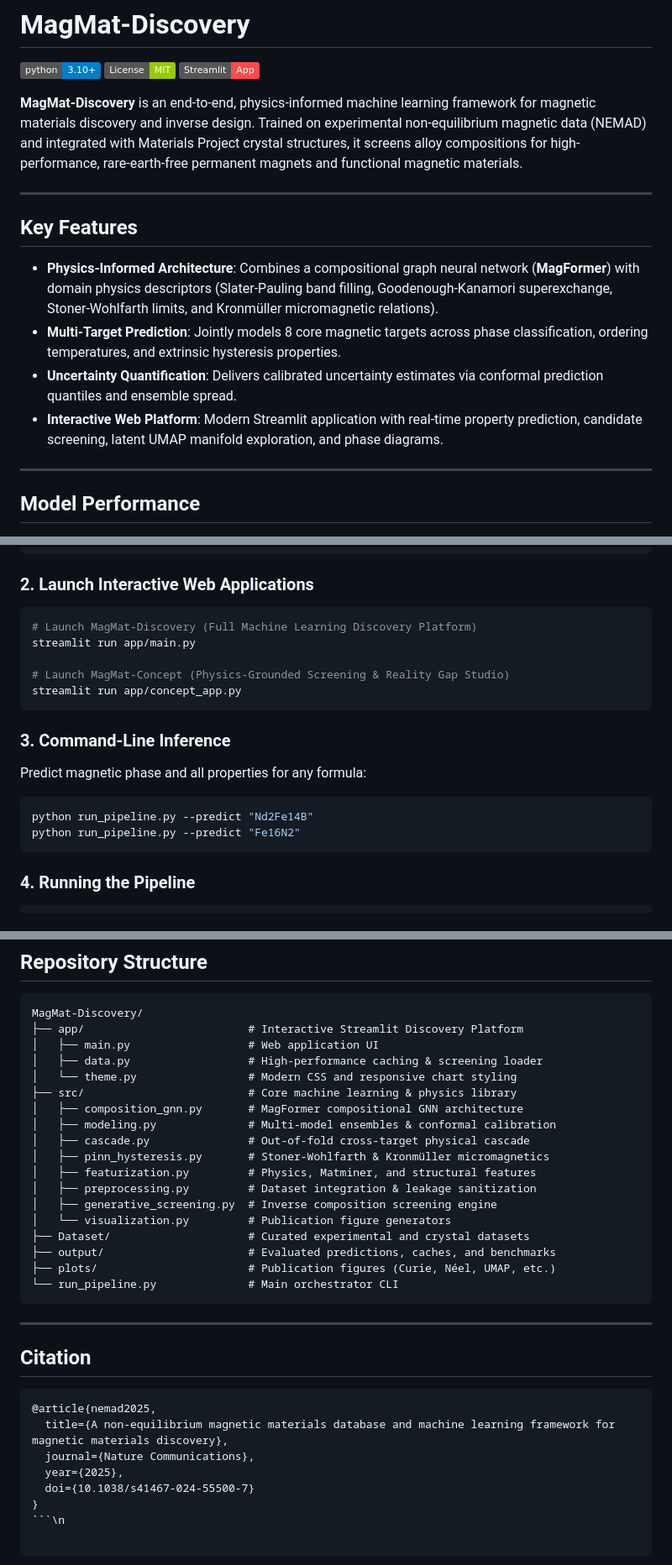
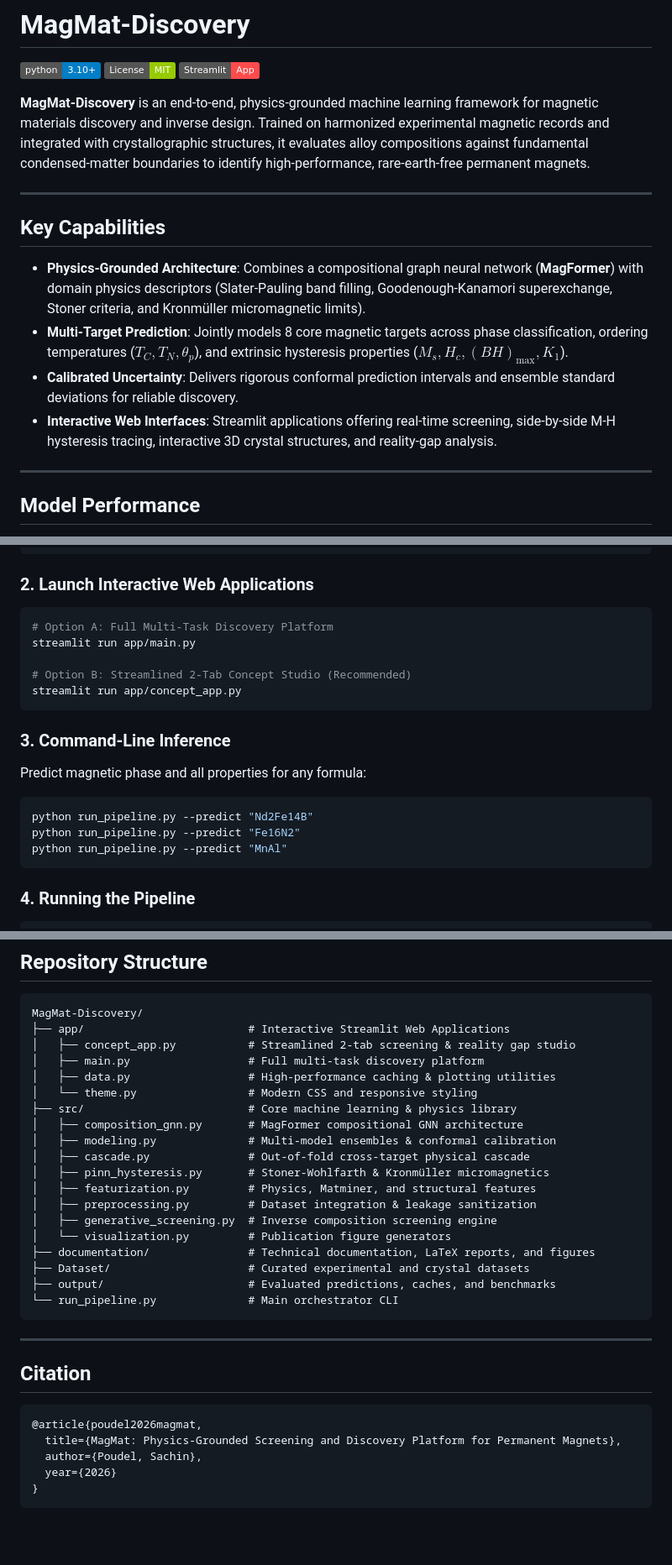
Before and after one commit to sachincscn/MagMat-Discovery, a Markdown page: README.md, 3 parts joined by grey strips. Shown at 84% size. Drawn GitHub-style; badges without logos; blank space fills up the shorter version.

Commit message:
docs: simplify README and update citation to Sachin Poudel

````diff
--- a/README.md
+++ b/README.md
@@ -4,16 +4,16 @@
 [![License: MIT](https://img.shields.io/badge/License-MIT-green.svg)](LICENSE)
 [![Streamlit App](https://img.shields.io/badge/Streamlit-App-FF4B4B.svg)](app/main.py)
 
-**MagMat-Discovery** is an end-to-end, physics-informed machine learning framework for magnetic materials discovery and inverse design. Trained on experimental non-equilibrium magnetic data (NEMAD) and integrated with Materials Project crystal structures, it screens alloy compositions for high-performance, rare-earth-free permanent magnets and functional magnetic materials.
+**MagMat-Discovery** is an end-to-end, physics-grounded machine learning framework for magnetic materials discovery and inverse design. Trained on harmonized experimental magnetic records and integrated with crystallographic structures, it evaluates alloy compositions against fundamental condensed-matter boundaries to identify high-performance, rare-earth-free permanent magnets.
 
 ---
 
-## Key Features
+## Key Capabilities
 
-- **Physics-Informed Architecture**: Combines a compositional graph neural network (**MagFormer**) with domain physics descriptors (Slater-Pauling band filling, Goodenough-Kanamori superexchange, Stoner-Wohlfarth limits, and Kronmüller micromagnetic relations).
-- **Multi-Target Prediction**: Jointly models 8 core magnetic targets across phase classification, ordering temperatures, and extrinsic hysteresis properties.
-- **Uncertainty Quantification**: Delivers calibrated uncertainty estimates via conformal prediction quantiles and ensemble spread.
-- **Interactive Web Platform**: Modern Streamlit application with real-time property prediction, candidate screening, latent UMAP manifold exploration, and phase diagrams.
+- **Physics-Grounded Architecture**: Combines a compositional graph neural network (**MagFormer**) with domain physics descriptors (Slater-Pauling band filling, Goodenough-Kanamori superexchange, Stoner criteria, and Kronmüller micromagnetic limits).
+- **Multi-Target Prediction**: Jointly models 8 core magnetic targets across phase classification, ordering temperatures ($T_C, T_N, \theta_p$), and extrinsic hysteresis properties ($M_s, H_c, (BH)_{\max}, K_1$).
+- **Calibrated Uncertainty**: Delivers rigorous conformal prediction intervals and ensemble standard deviations for reliable discovery.
+- **Interactive Web Interfaces**: Streamlit applications offering real-time screening, side-by-side M-H hysteresis tracing, interactive 3D crystal structures, and reality-gap analysis.
 
 ---
 
@@ -47,10 +47,10 @@ pip install numpy pandas scipy scikit-learn lightgbm xgboost catboost pymatgen m
 ### 2. Launch Interactive Web Applications
 
 ```bash
-# Launch MagMat-Discovery (Full Machine Learning Discovery Platform)
+# Option A: Full Multi-Task Discovery Platform
 streamlit run app/main.py
 
-# Launch MagMat-Concept (Physics-Grounded Screening & Reality Gap Studio)
+# Option B: Streamlined 2-Tab Concept Studio (Recommended)
 streamlit run app/concept_app.py
 ```
 
@@ -60,6 +60,7 @@ Predict magnetic phase and all properties for any formula:
 ```bash
 python run_pipeline.py --predict "Nd2Fe14B"
 python run_pipeline.py --predict "Fe16N2"
+python run_pipeline.py --predict "MnAl"
 ```
 
 ### 4. Running the Pipeline
@@ -80,10 +81,11 @@ python run_pipeline.py --stage 6    # Multi-objective permanent magnet screening
 
 ```
 MagMat-Discovery/
-├── app/                         # Interactive Streamlit Discovery Platform
-│   ├── main.py                  # Web application UI
-│   ├── data.py                  # High-performance caching & screening loader
-│   └── theme.py                 # Modern CSS and responsive chart styling
+├── app/                         # Interactive Streamlit Web Applications
+│   ├── concept_app.py           # Streamlined 2-tab screening & reality gap studio
+│   ├── main.py                  # Full multi-task discovery platform
+│   ├── data.py                  # High-performance caching & plotting utilities
+│   └── theme.py                 # Modern CSS and responsive styling
 ├── src/                         # Core machine learning & physics library
 │   ├── composition_gnn.py       # MagFormer compositional GNN architecture
 │   ├── modeling.py              # Multi-model ensembles & conformal calibration
@@ -93,9 +95,9 @@ MagMat-Discovery/
 │   ├── preprocessing.py         # Dataset integration & leakage sanitization
 │   ├── generative_screening.py  # Inverse composition screening engine
 │   └── visualization.py         # Publication figure generators
+├── documentation/               # Technical documentation, LaTeX reports, and figures
 ├── Dataset/                     # Curated experimental and crystal datasets
 ├── output/                      # Evaluated predictions, caches, and benchmarks
-├── plots/                       # Publication figures (Curie, Néel, UMAP, etc.)
 └── run_pipeline.py              # Main orchestrator CLI
 ```
 
@@ -104,10 +106,9 @@ MagMat-Discovery/
 ## Citation
 
 ```bibtex
-@article{nemad2025,
-  title={A non-equilibrium magnetic materials database and machine learning framework for magnetic materials discovery},
-  journal={Nature Communications},
-  year={2025},
-  doi={10.1038/s41467-024-55500-7}
+@article{poudel2026magmat,
+  title={MagMat: Physics-Grounded Screening and Discovery Platform for Permanent Magnets},
+  author={Poudel, Sachin},
+  year={2026}
 }
-```\n
+```
````
